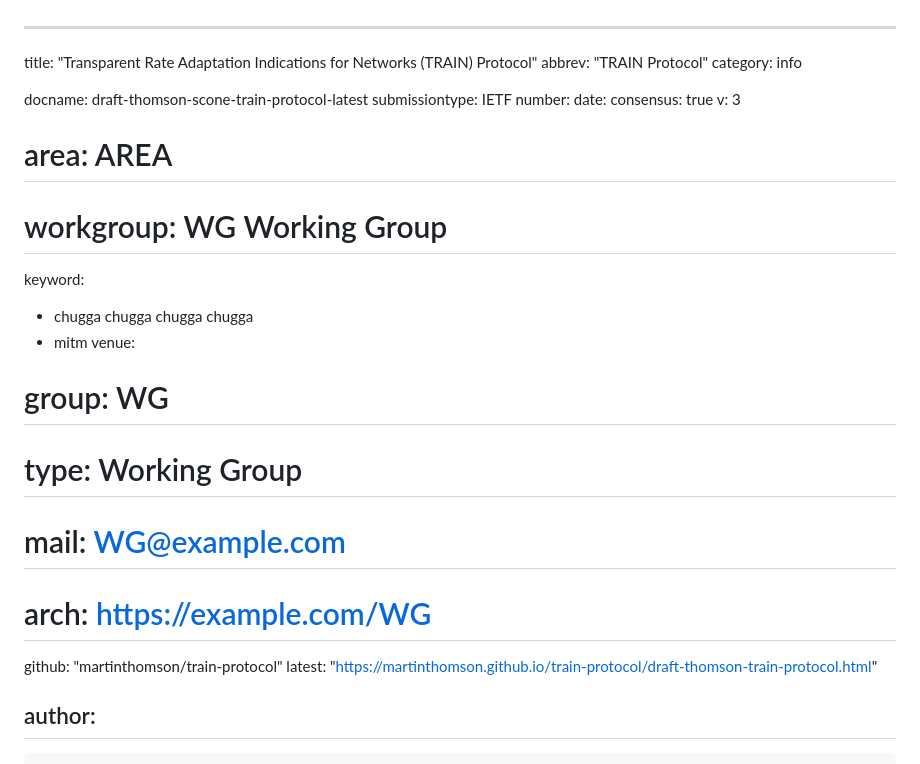
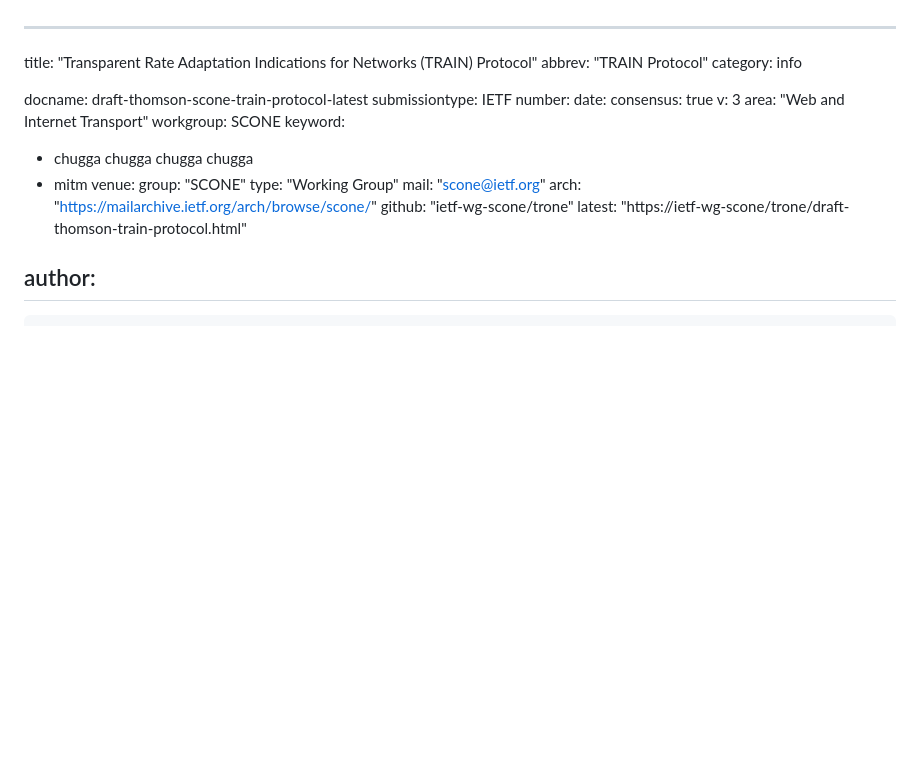
Before and after one commit to mjoras/trone, a Markdown page: draft-thomson-scone-train-protocol.md, the part around the change. GitHub-like rendering; blank space fills up the shorter version.

Commit message:
draft metadata

```diff
--- a/draft-thomson-scone-train-protocol.md
+++ b/draft-thomson-scone-train-protocol.md
@@ -9,18 +9,18 @@ number:
 date:
 consensus: true
 v: 3
-# area: AREA
-# workgroup: WG Working Group
+area: "Web and Internet Transport"
+workgroup: SCONE
 keyword:
  - chugga chugga chugga chugga
  - mitm
 venue:
-#  group: WG
-#  type: Working Group
-#  mail: WG@example.com
-#  arch: https://example.com/WG
-  github: "martinthomson/train-protocol"
-  latest: "https://martinthomson.github.io/train-protocol/draft-thomson-train-protocol.html"
+  group: "SCONE"
+  type: "Working Group"
+  mail: "scone@ietf.org"
+  arch: "https://mailarchive.ietf.org/arch/browse/scone/"
+  github: "ietf-wg-scone/trone"
+  latest: "https://ietf-wg-scone/trone/draft-thomson-train-protocol.html"
 
 author:
  -
```
